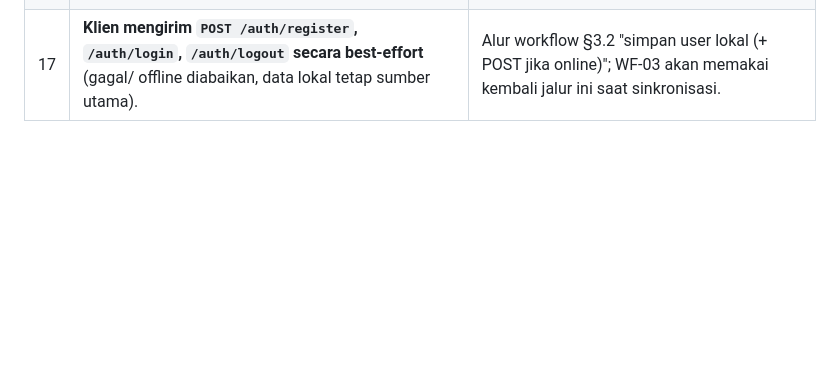
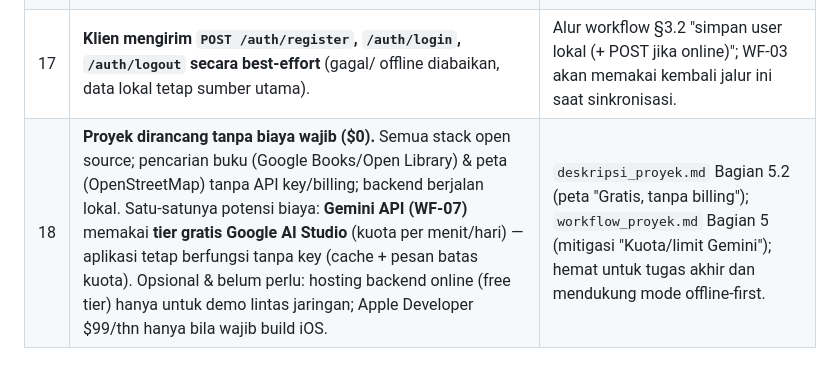
Before and after one commit to Synss33/StoryLoka, a Markdown page: docs/keputusan.md, the part around the change. GitHub-like rendering; blank space fills up the shorter version.

Commit message:
docs: keputusan 18 (biaya , Gemini tier gratis, hosting opsional)

```diff
--- a/docs/keputusan.md
+++ b/docs/keputusan.md
@@ -31,3 +31,4 @@ Prioritas jika konflik: **Ketentuan Dosen > deskripsi proyek > desain > workflow
 | 15 | **`MainActivity` mewarisi `FlutterFragmentActivity`** (bukan `FlutterActivity`). | Syarat paket `local_auth` di Android agar dialog biometrik tampil (dokumentasi plugin). |
 | 16 | **Test widget memakai `databaseFactoryFfiNoIsolate` + `tester.runAsync` untuk seed.** | Operasi `sqflite_common_ffi` berbasis isolate **tidak pernah selesai** di zona fake-async `testWidgets` (pumpAndSettle timeout); varian no-isolate selesai via microtask sehingga pump memprosesnya. |
 | 17 | **Klien mengirim `POST /auth/register`, `/auth/login`, `/auth/logout` secara best-effort** (gagal/ offline diabaikan, data lokal tetap sumber utama). | Alur workflow §3.2 "simpan user lokal (+ POST jika online)"; WF-03 akan memakai kembali jalur ini saat sinkronisasi. |
+| 18 | **Proyek dirancang tanpa biaya wajib ($0).** Semua stack open source; pencarian buku (Google Books/Open Library) & peta (OpenStreetMap) tanpa API key/billing; backend berjalan lokal. Satu-satunya potensi biaya: **Gemini API (WF-07)** memakai **tier gratis Google AI Studio** (kuota per menit/hari) — aplikasi tetap berfungsi tanpa key (cache + pesan batas kuota). Opsional & belum perlu: hosting backend online (free tier) hanya untuk demo lintas jaringan; Apple Developer $99/thn hanya bila wajib build iOS. | `deskripsi_proyek.md` Bagian 5.2 (peta "Gratis, tanpa billing"); `workflow_proyek.md` Bagian 5 (mitigasi "Kuota/limit Gemini"); hemat untuk tugas akhir dan mendukung mode offline-first. |
```
Also changed, not shown: docs/progress.md (+1 -1 lines).
